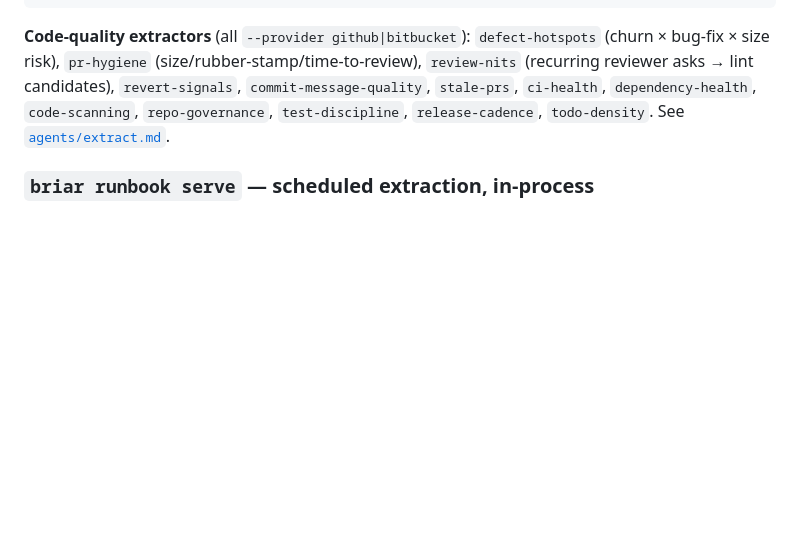
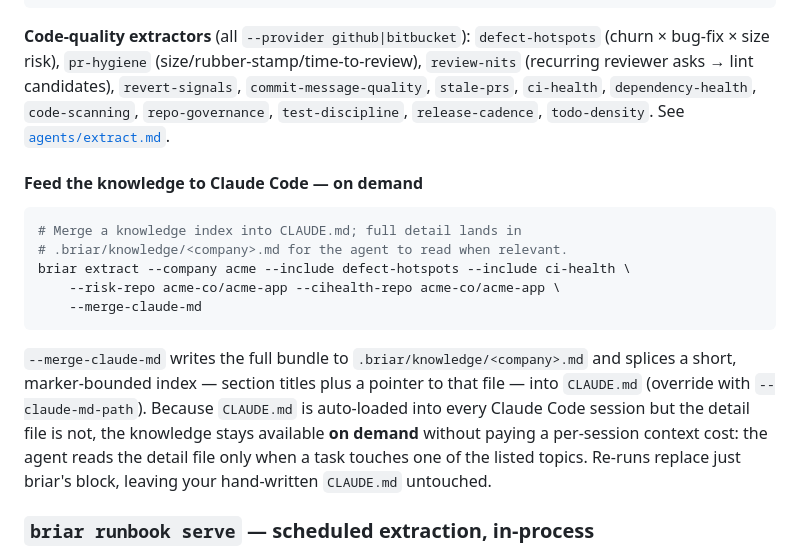
Before and after one commit to iklobato/briar, a Markdown page: README.md, the part around the change. Drawn GitHub-style; blank space fills up the shorter version.

Commit message:
docs(readme): document --merge-claude-md on-demand CLAUDE.md integration (#12)
Add a section to the briar extract docs covering --merge-claude-md: it
writes the full bundle to .briar/knowledge/<company>.md and splices a
short, marker-bounded index into CLAUDE.md so a Claude Code session reads
the detail on demand rather than paying a per-session context cost. The
23 quality + context extractors were already listed; this fills the one
gap left after the feature shipped in v1.1.44.

Co-authored-by: iklo <iklobato@gmail.com>

````diff
--- a/README.md
+++ b/README.md
@@ -83,6 +83,25 @@ briar extract --company acme \
 `commit-message-quality`, `stale-prs`, `ci-health`, `dependency-health`,
 `code-scanning`, `repo-governance`, `test-discipline`, `release-cadence`,
 `todo-density`. See [`agents/extract.md`](agents/extract.md).
+
+#### Feed the knowledge to Claude Code — on demand
+
+```bash
+# Merge a knowledge index into CLAUDE.md; full detail lands in
+# .briar/knowledge/<company>.md for the agent to read when relevant.
+briar extract --company acme --include defect-hotspots --include ci-health \
+    --risk-repo acme-co/acme-app --cihealth-repo acme-co/acme-app \
+    --merge-claude-md
+```
+
+`--merge-claude-md` writes the full bundle to `.briar/knowledge/<company>.md`
+and splices a short, marker-bounded index — section titles plus a pointer to
+that file — into `CLAUDE.md` (override with `--claude-md-path`). Because
+`CLAUDE.md` is auto-loaded into every Claude Code session but the detail file
+is not, the knowledge stays available **on demand** without paying a
+per-session context cost: the agent reads the detail file only when a task
+touches one of the listed topics. Re-runs replace just briar's block, leaving
+your hand-written `CLAUDE.md` untouched.
 
 ### `briar runbook serve` — scheduled extraction, in-process
 
````
